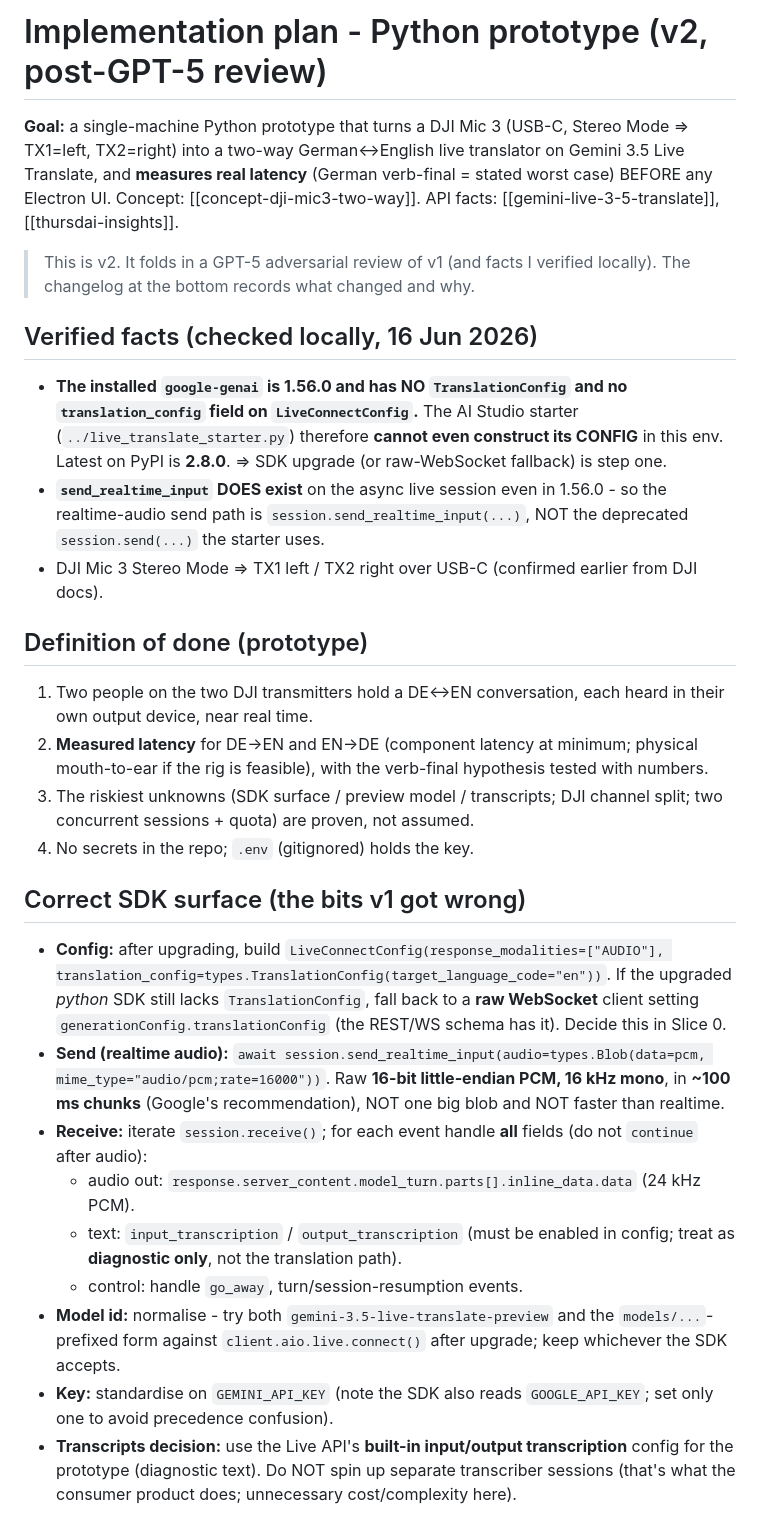
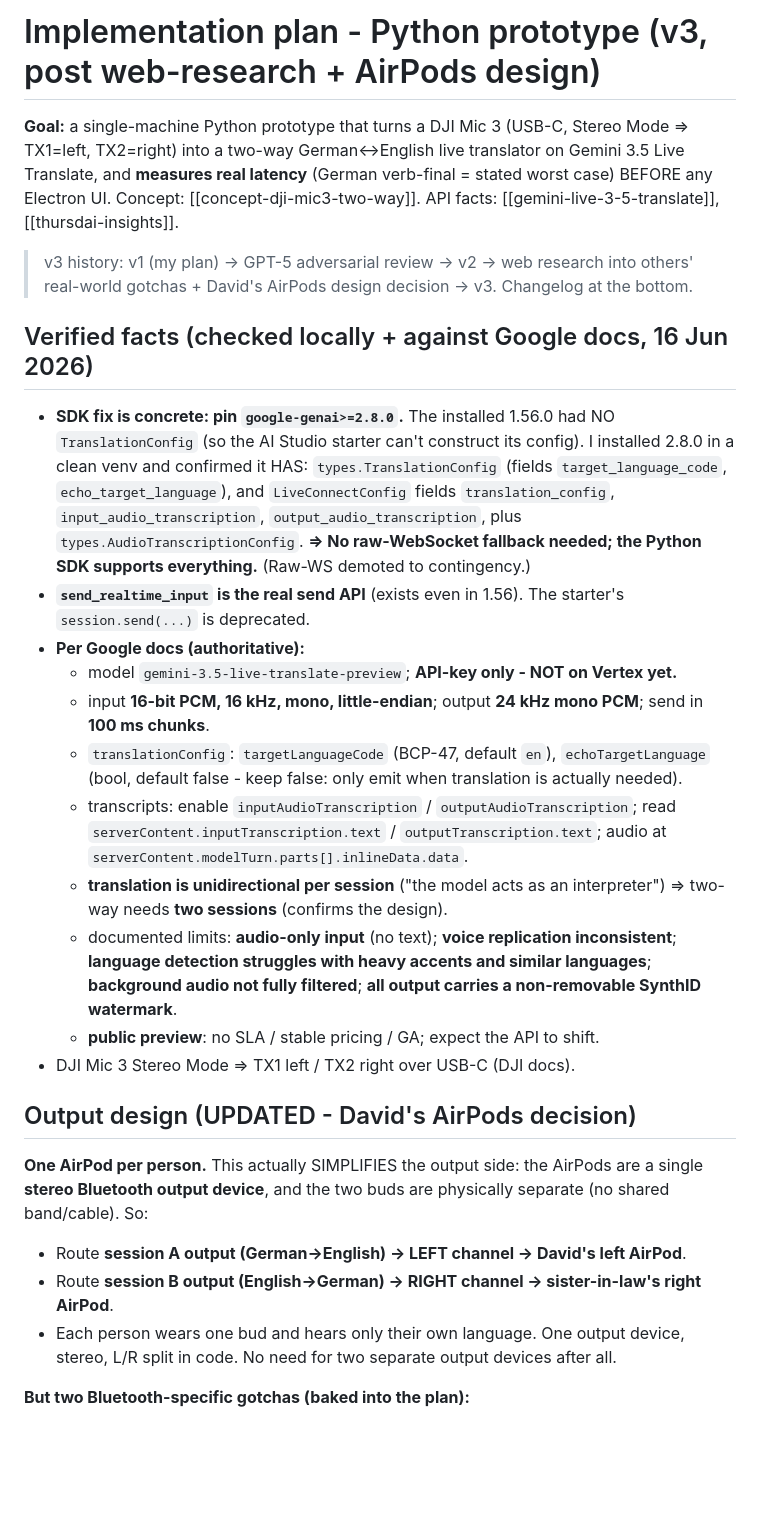
Before and after one commit to DavidFarrell/german-english-realtime, a Markdown page: notes/plan-python-prototype.md, the part around one of its changes. Rendered like a GitHub page; blank space fills up the shorter version.

```diff
--- a/notes/plan-python-prototype.md
+++ b/notes/plan-python-prototype.md
@@ -1,4 +1,4 @@
-# Implementation plan - Python prototype (v2, post-GPT-5 review)
+# Implementation plan - Python prototype (v3, post web-research + AirPods design)
 
 **Goal:** a single-machine Python prototype that turns a DJI Mic 3 (USB-C, Stereo Mode =>
 TX1=left, TX2=right) into a two-way German<->English live translator on Gemini 3.5 Live
@@ -6,51 +6,47 @@ Translate, and **measures real latency** (German verb-final = stated worst case)
 Electron UI. Concept: [[concept-dji-mic3-two-way]]. API facts: [[gemini-live-3-5-translate]],
 [[thursdai-insights]].
 
-> This is v2. It folds in a GPT-5 adversarial review of v1 (and facts I verified locally).
-> The changelog at the bottom records what changed and why.
+> v3 history: v1 (my plan) -> GPT-5 adversarial review -> v2 -> web research into others'
+> real-world gotchas + David's AirPods design decision -> v3. Changelog at the bottom.
 
-## Verified facts (checked locally, 16 Jun 2026)
+## Verified facts (checked locally + against Google docs, 16 Jun 2026)
 
-- **The installed `google-genai` is 1.56.0 and has NO `TranslationConfig` and no
-  `translation_config` field on `LiveConnectConfig`.** The AI Studio starter
-  (`../live_translate_starter.py`) therefore **cannot even construct its CONFIG** in this env.
-  Latest on PyPI is **2.8.0**. => SDK upgrade (or raw-WebSocket fallback) is step one.
-- **`send_realtime_input` DOES exist** on the async live session even in 1.56.0 - so the
-  realtime-audio send path is `session.send_realtime_input(...)`, NOT the deprecated
-  `session.send(...)` the starter uses.
-- DJI Mic 3 Stereo Mode => TX1 left / TX2 right over USB-C (confirmed earlier from DJI docs).
+- **SDK fix is concrete: pin `google-genai>=2.8.0`.** The installed 1.56.0 had NO
+  `TranslationConfig` (so the AI Studio starter can't construct its config). I installed 2.8.0
+  in a clean venv and confirmed it HAS: `types.TranslationConfig` (fields
+  `target_language_code`, `echo_target_language`), and `LiveConnectConfig` fields
+  `translation_config`, `input_audio_transcription`, `output_audio_transcription`, plus
+  `types.AudioTranscriptionConfig`. **=> No raw-WebSocket fallback needed; the Python SDK
+  supports everything.** (Raw-WS demoted to contingency.)
+- **`send_realtime_input` is the real send API** (exists even in 1.56). The starter's
+  `session.send(...)` is deprecated.
+- **Per Google docs (authoritative):**
+  - model `gemini-3.5-live-translate-preview`; **API-key only - NOT on Vertex yet.**
+  - input **16-bit PCM, 16 kHz, mono, little-endian**; output **24 kHz mono PCM**; send in
+    **100 ms chunks**.
+  - `translationConfig`: `targetLanguageCode` (BCP-47, default `en`), `echoTargetLanguage`
+    (bool, default false - keep false: only emit when translation is actually needed).
+  - transcripts: enable `inputAudioTranscription` / `outputAudioTranscription`; read
+    `serverContent.inputTranscription.text` / `outputTranscription.text`; audio at
+    `serverContent.modelTurn.parts[].inlineData.data`.
+  - **translation is unidirectional per session** ("the model acts as an interpreter") =>
+    two-way needs **two sessions** (confirms the design).
+  - documented limits: **audio-only input** (no text); **voice replication inconsistent**;
+    **language detection struggles with heavy accents and similar languages**; **background
+    audio not fully filtered**; **all output carries a non-removable SynthID watermark**.
+  - **public preview**: no SLA / stable pricing / GA; expect the API to shift.
+- DJI Mic 3 Stereo Mode => TX1 left / TX2 right over USB-C (DJI docs).
 
-## Definition of done (prototype)
+## Output design (UPDATED - David's AirPods decision)
 
-1. Two people on the two DJI transmitters hold a DE<->EN conversation, each heard in their own
-   output device, near real time.
-2. **Measured latency** for DE->EN and EN->DE (component latency at minimum; physical
-   mouth-to-ear if the rig is feasible), with the verb-final hypothesis tested with numbers.
-3. The riskiest unknowns (SDK surface / preview model / transcripts; DJI channel split; two
-   concurrent sessions + quota) are proven, not assumed.
-4. No secrets in the repo; `.env` (gitignored) holds the key.
+**One AirPod per person.** This actually SIMPLIFIES the output side: the AirPods are a single
+**stereo Bluetooth output device**, and the two buds are physically separate (no shared
+band/cable). So:
 
-## Correct SDK surface (the bits v1 got wrong)
+- Route **session A output (German->English) -> LEFT channel -> David's left AirPod**.
+- Route **session B output (English->German) -> RIGHT channel -> sister-in-law's right AirPod**.
+- Each person wears one bud and hears only their own language. One output device, stereo,
+  L/R split in code. No need for two separate output devices after all.
 
-- **Config:** after upgrading, build `LiveConnectConfig(response_modalities=["AUDIO"],
-  translation_config=types.TranslationConfig(target_language_code="en"))`. If the upgraded
-  *python* SDK still lacks `TranslationConfig`, fall back to a **raw WebSocket** client setting
-  `generationConfig.translationConfig` (the REST/WS schema has it). Decide this in Slice 0.
-- **Send (realtime audio):** `await session.send_realtime_input(audio=types.Blob(data=pcm,
-  mime_type="audio/pcm;rate=16000"))`. Raw **16-bit little-endian PCM, 16 kHz mono**, in
-  **~100 ms chunks** (Google's recommendation), NOT one big blob and NOT faster than realtime.
-- **Receive:** iterate `session.receive()`; for each event handle **all** fields (do not
-  `continue` after audio):
-  - audio out: `response.server_content.model_turn.parts[].inline_data.data` (24 kHz PCM).
-  - text: `input_transcription` / `output_transcription` (must be enabled in config; treat as
-    **diagnostic only**, not the translation path).
-  - control: handle `go_away`, turn/session-resumption events.
-- **Model id:** normalise - try both `gemini-3.5-live-translate-preview` and the
-  `models/...`-prefixed form against `client.aio.live.connect()` after upgrade; keep whichever
-  the SDK accepts.
-- **Key:** standardise on `GEMINI_API_KEY` (note the SDK also reads `GOOGLE_API_KEY`; set only
-  one to avoid precedence confusion).
-- **Transcripts decision:** use the Live API's **built-in input/output transcription** config
-  for the prototype (diagnostic text). Do NOT spin up separate transcriber sessions (that's
-  what the consumer product does; unnecessary cost/complexity here).
+**But two Bluetooth-specific gotchas (baked into the plan):**
 
```
Also changed, not shown: other parts of notes/plan-python-prototype.md (+145 -127 lines), notes/concept-dji-mic3-two-way.md (+10 -0 lines).
